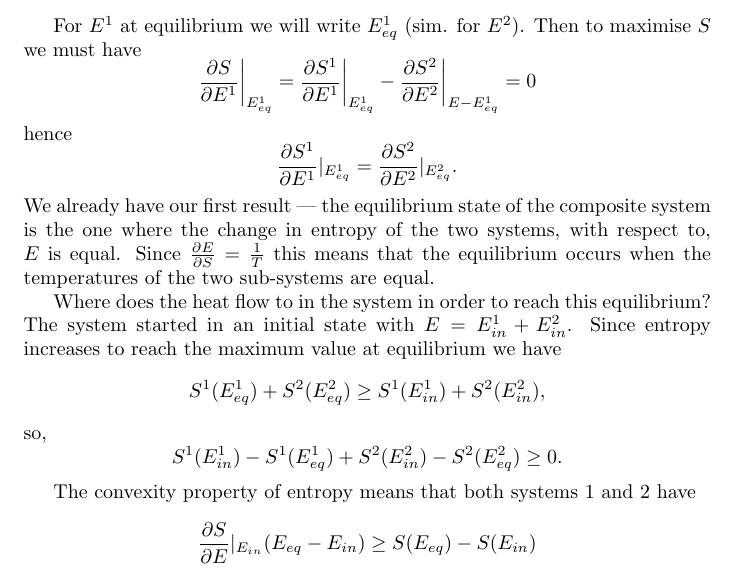
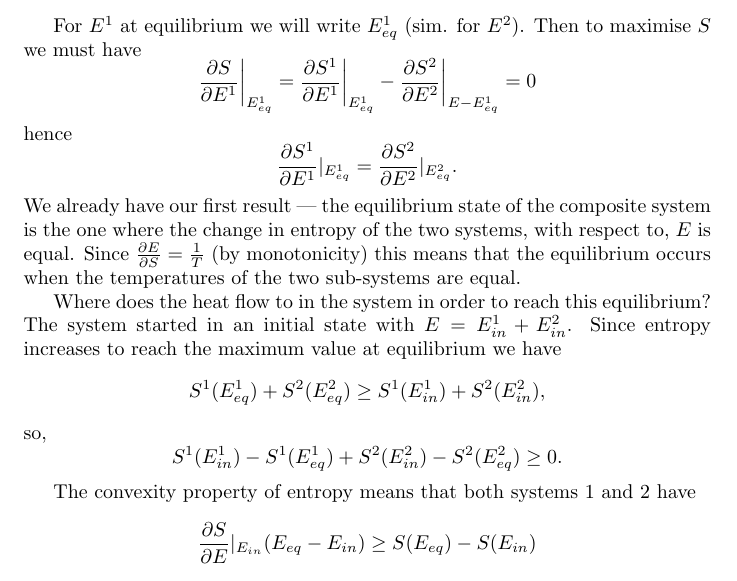
Before and after one commit to hjelleyman/742Notes2019, a LaTeX document (742LectureNotes.tex, which reads 01-thermodynamicsRefresher.tex): part of page 7 of 24, cut so that both start at the same text. Compiled offline with pdfLaTeX.

Commit message:
github trial
minor supplementary note added, mainly to test using github

```diff
--- a/01-thermodynamicsRefresher.tex
+++ b/01-thermodynamicsRefresher.tex
@@ -163,7 +163,7 @@ $$
 hence
 $$
 	\frac{\partial S^1}{\partial E^1}\vert_{E^1_{eq}} = \frac{\partial S^2}{\partial E^2}\vert_{E_{eq}^2}.
-$$ We already have our first result --- the equilibrium state of the composite system is the one where the change in entropy of the two systems, with respect to, $E$ is equal. Since $\frac{\partial E}{\partial S} = \frac{1}{T}$ this means that the equilibrium occurs when the temperatures of the two sub-systems are equal.
+$$ We already have our first result --- the equilibrium state of the composite system is the one where the change in entropy of the two systems, with respect to, $E$ is equal. Since $\frac{\partial E}{\partial S} = \frac{1}{T}$ (by monotonicity) this means that the equilibrium occurs when the temperatures of the two sub-systems are equal.
 
 Where does the heat flow to in the system in order to reach this equilibrium? The system started in an initial state with $E = E^1_{in}+E^2_{in}$. Since entropy increases to reach the maximum  value at equilibrium we have
 $$
```
Also changed, not shown: 742LectureNotes.bbl (added), 2 other files.
